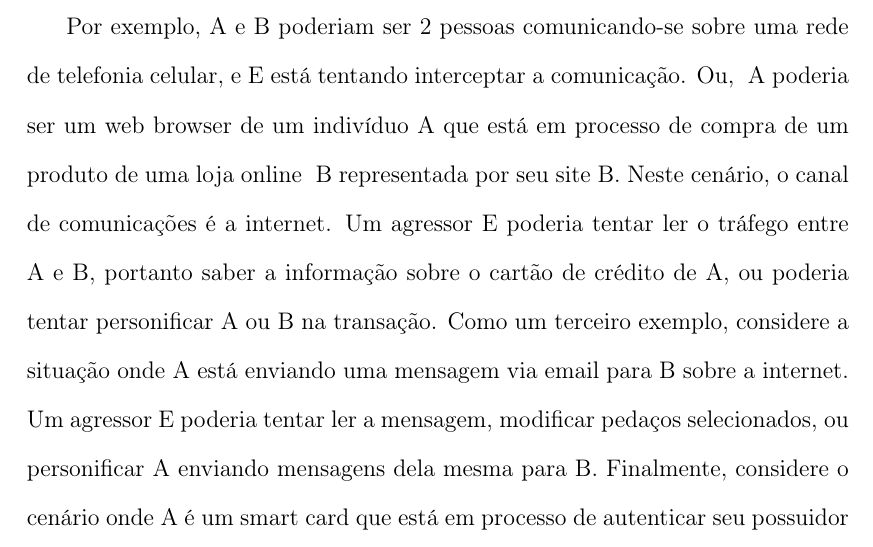
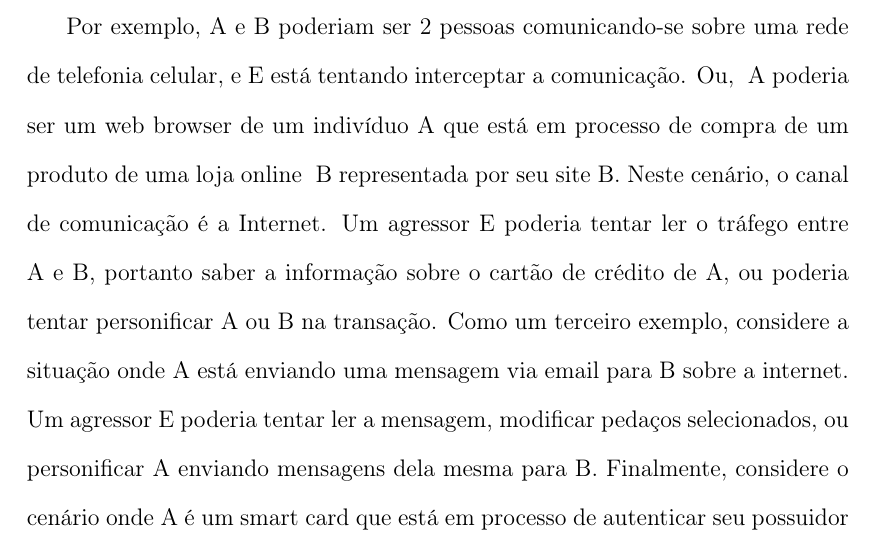
Before and after one commit to danielt3/secure-sms, a LaTeX document (Doc/Monograph/trunk/Monografia.tex): part of page 13 of 45, cut so that both start at the same text. Compiled offline with pdfLaTeX; the source files are stored in an older character set and shown here as Unicode; a LaTeX package or settings file that is missing is left out.

Commit message:
pouca coisa

```diff
--- a/Doc/Monograph/trunk/Monografia.tex
+++ b/Doc/Monograph/trunk/Monografia.tex
@@ -160,13 +160,14 @@ Na figura \ref{fig:Canal_Inseguro}, as entidades A (Alice) e B (Bob) estão se c
 \end{figure}
 
 Por exemplo, A e B poderiam ser 2 pessoas comunicando-se sobre uma rede de telefonia celular, e E está tentando interceptar a comunicação.
-Ou, ~A poderia ser um web browser de um indivíduo A que está em processo de compra de um produto de uma loja online ~B representada por seu site B. Neste cenário, o canal de comunicações é a internet. Um agressor E poderia tentar ler o tráfego entre A e B, portanto saber a informação sobre o cartão de crédito de A, ou poderia tentar personificar A ou B na transação.
+Ou, ~A poderia ser um web browser de um indivíduo A que está em processo de compra de um produto de uma loja online ~B representada por seu site B. Neste cenário, o canal de comunicação é a Internet. Um agressor E poderia tentar ler o tráfego entre A e B, portanto saber a informação sobre o cartão de crédito de A, ou poderia tentar personificar A ou B na transação.
 Como um terceiro exemplo, considere a situação onde A está enviando uma mensagem via email para B sobre a internet. Um agressor E poderia tentar ler a mensagem, modificar pedaços selecionados, ou personificar A enviando mensagens dela mesma para B. Finalmente, considere o cenário onde A é um smart card que está em processo de autenticar seu possuidor ~A em um computador mainframe B em uma sala protegida do banco. Aqui, E poderia tentar monitorar as comunicações para obter informações sobre a conta de ~A, ou poderia tentar personificar ~A para sacar fundos da conta de ~A. Deveria ser evidente destes exemplos que uma entidade se comunicando não é necessariamente um humano, mas pode ser um computador, smart card, ou um módulo de software agindo no lugar de um indivíduo ou uma organização tal como uma loja ou um banco.
 
 
 O ambiente em questão não se mostra muito propício para práticas criptográficas. A largura de banda é muito pequena, visto que em cada mensagem SMS podem ser trafegados apenas 140 bytes binários. %Citar algo?
 Além disto, existem limitações de processamento no dispositivo celular, que podem comprometer a usabilidade de um esquema criptográfico tradicional.
 
+%TODO: Tirar esse "talvez"! Citar aqui exemplos de soluções existentes e comparar com cenário no início do ano
 Talvez devido a estas dificuldades, o cenário atual não apresenta uma grande variedade de soluções abrangindo objetivos similares aos de nosso sistema, e não há uma solução universalmente adotada.
 
 \chapter{Objetivos}
```
Also changed, not shown: Doc/Monograph/trunk/Monografia.tex (2 more changed lines).
